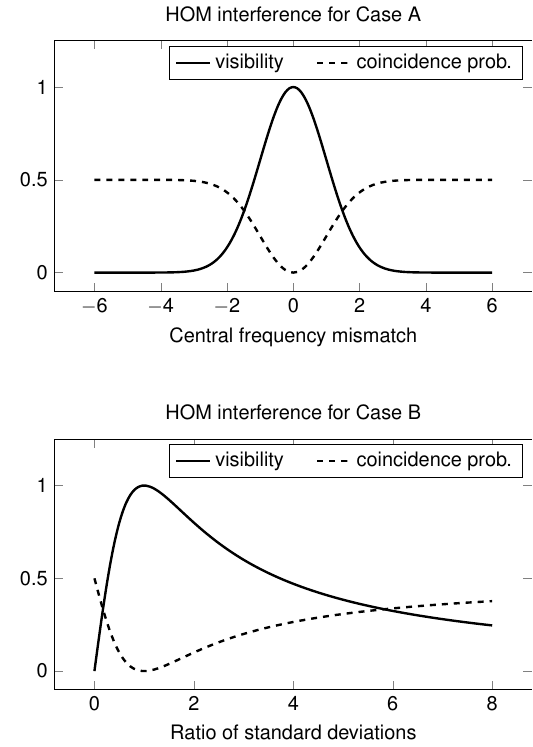
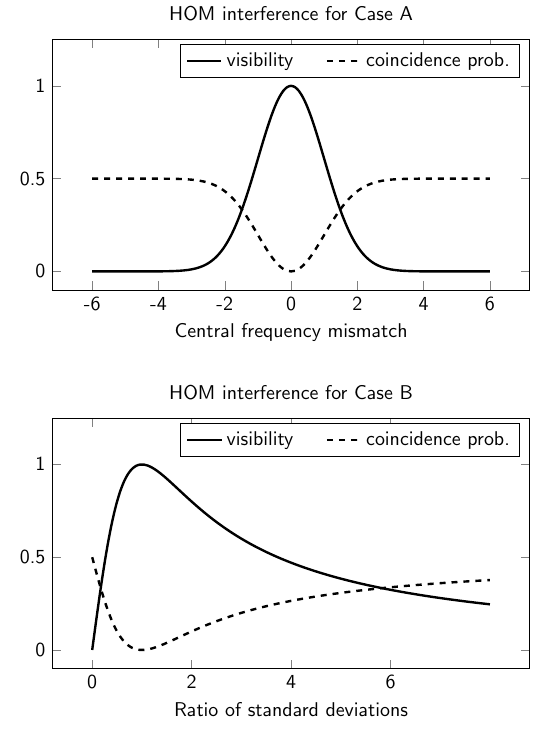
Before and after one commit to moonshot-nagayama-pj/draft-hajdusek-qirg-timing-physics, a LaTeX figure (Figures-TikZ/Visibility-sprectral/visibility-spectral.tex): the whole page. Compiled offline with pdfLaTeX.

Commit message:
Next figure

```diff
--- a/Figures-TikZ/Visibility-sprectral/visibility-spectral.tex
+++ b/Figures-TikZ/Visibility-sprectral/visibility-spectral.tex
@@ -7,14 +7,12 @@ positioning,
 calc,
 patterns}
 \usepackage{pgfplots}
-\usepackage{helvet}
-\usepackage[eulergreek]{sansmath}
 \pgfplotsset{compat=1.18}
 \pgfplotsset{
-    tick label style={font=\sansmath\sffamily},
-    every axis label/.append style={font=\sansmath\sffamily},
-    legend style={font=\sansmath\sffamily},
-    title style={font=\sansmath\sffamily}
+    tick label style={font=\sffamily},
+    every axis label/.append style={font=\sffamily},
+    legend style={font=\sffamily},
+    title style={font=\sffamily}
 }
 
 \begin{document}
@@ -33,6 +31,10 @@ patterns}
     ymin=-0.1,
     ymax=1.25,
     xlabel={Central frequency mismatch},
+    xtick={-6,-4,-2,0,2,4,6},
+    xticklabels={-6,-4,-2,0,2,4,6},
+    ytick={0,0.5,1},
+    yticklabels={0,0.5,1},
     title={HOM interference for Case A},
     legend entries={visibility,coincidence prob.},
     legend columns=2,
@@ -44,7 +46,7 @@ patterns}
   \end{axis}
   \end{scope}
 
-  \begin{scope}[yshift=-200]
+  \begin{scope}[yshift=-190]
   \begin{axis}[
     height=6cm,
     width=10cm,
@@ -53,6 +55,10 @@ patterns}
     ymin=-0.1,
     ymax=1.25,
     xlabel={Ratio of standard deviations},
+    xtick={-6,-4,-2,0,2,4,6},
+    xticklabels={-6,-4,-2,0,2,4,6},
+    ytick={0,0.5,1},
+    yticklabels={0,0.5,1},
     title={HOM interference for Case B},
     legend entries={visibility,coincidence prob.},
     legend columns=2,
```
Also changed, not shown: Figures-BW/visibility-spectral-bw.svg, Figures-TikZ/Visibility-sprectral/visibility-spectral.pdf, 4 other files.
